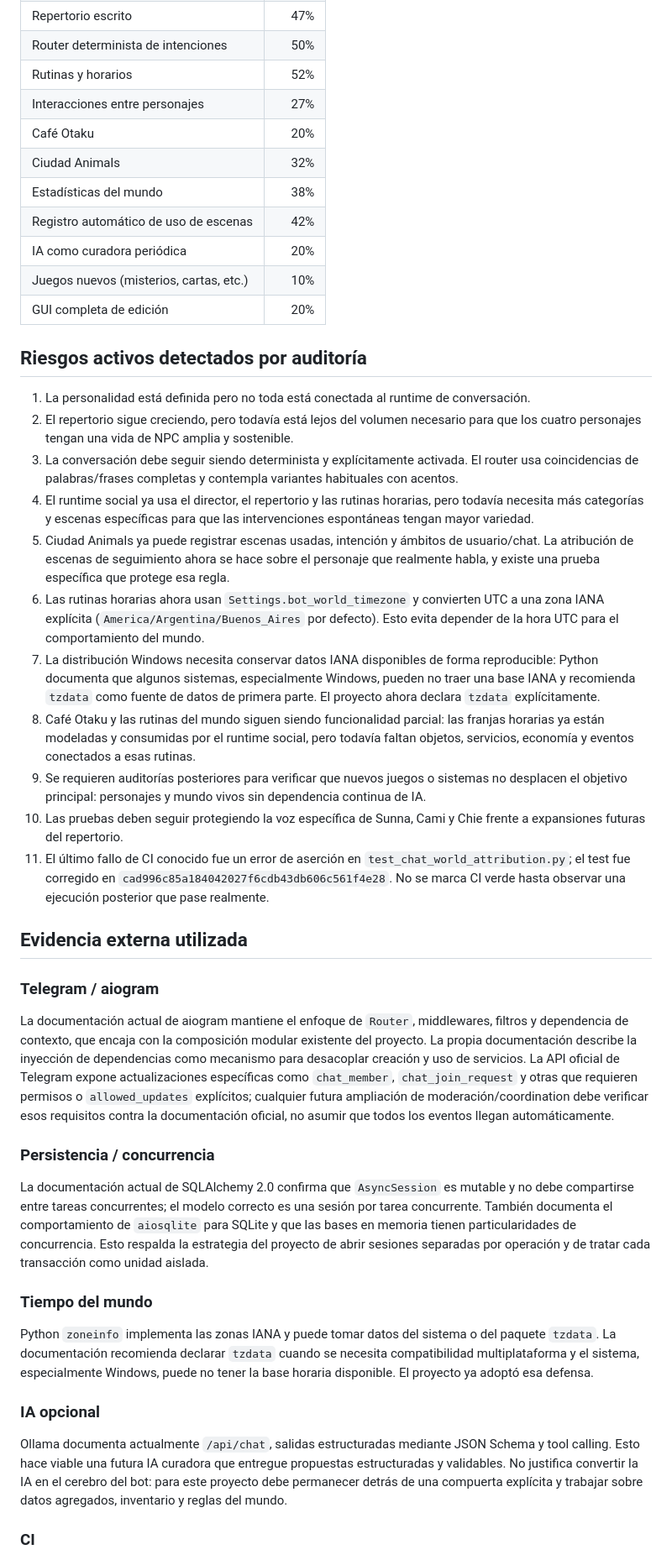
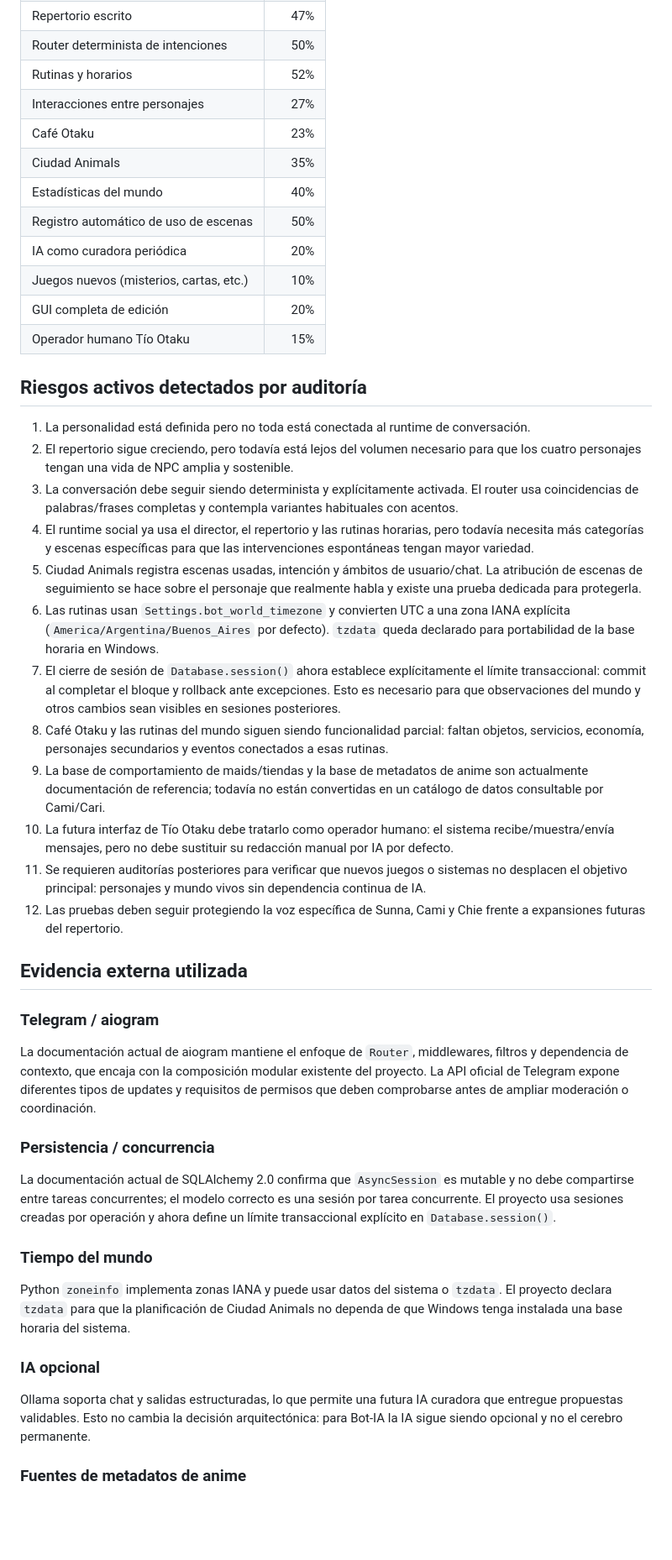
Before and after one commit to eltiootaku01-hue/bot-telegram, a Markdown page: docs/PROJECT_AUDIT.md, the part around one of its changes. Shown at 84% size. Rendered like a GitHub page; blank space fills up the shorter version.

Commit message:
Update audit with transactional fix and reference bases

```diff
--- a/docs/PROJECT_AUDIT.md
+++ b/docs/PROJECT_AUDIT.md
@@ -29,13 +29,14 @@ Este documento separa el estado técnico comprobable del avance hacia la visión
 | Router determinista de intenciones | 50% |
 | Rutinas y horarios | 52% |
 | Interacciones entre personajes | 27% |
-| Café Otaku | 20% |
-| Ciudad Animals | 32% |
-| Estadísticas del mundo | 38% |
-| Registro automático de uso de escenas | 42% |
+| Café Otaku | 23% |
+| Ciudad Animals | 35% |
+| Estadísticas del mundo | 40% |
+| Registro automático de uso de escenas | 50% |
 | IA como curadora periódica | 20% |
 | Juegos nuevos (misterios, cartas, etc.) | 10% |
 | GUI completa de edición | 20% |
+| Operador humano Tío Otaku | 15% |
 
 ## Riesgos activos detectados por auditoría
 
@@ -43,31 +44,32 @@ Este documento separa el estado técnico comprobable del avance hacia la visión
 2. El repertorio sigue creciendo, pero todavía está lejos del volumen necesario para que los cuatro personajes tengan una vida de NPC amplia y sostenible.
 3. La conversación debe seguir siendo determinista y explícitamente activada. El router usa coincidencias de palabras/frases completas y contempla variantes habituales con acentos.
 4. El runtime social ya usa el director, el repertorio y las rutinas horarias, pero todavía necesita más categorías y escenas específicas para que las intervenciones espontáneas tengan mayor variedad.
-5. Ciudad Animals ya puede registrar escenas usadas, intención y ámbitos de usuario/chat. La atribución de escenas de seguimiento ahora se hace sobre el personaje que realmente habla, y existe una prueba específica que protege esa regla.
-6. Las rutinas horarias ahora usan `Settings.bot_world_timezone` y convierten UTC a una zona IANA explícita (`America/Argentina/Buenos_Aires` por defecto). Esto evita depender de la hora UTC para el comportamiento del mundo.
-7. La distribución Windows necesita conservar datos IANA disponibles de forma reproducible: Python documenta que algunos sistemas, especialmente Windows, pueden no traer una base IANA y recomienda `tzdata` como fuente de datos de primera parte. El proyecto ahora declara `tzdata` explícitamente.
-8. Café Otaku y las rutinas del mundo siguen siendo funcionalidad parcial: las franjas horarias ya están modeladas y consumidas por el runtime social, pero todavía faltan objetos, servicios, economía y eventos conectados a esas rutinas.
-9. Se requieren auditorías posteriores para verificar que nuevos juegos o sistemas no desplacen el objetivo principal: personajes y mundo vivos sin dependencia continua de IA.
-10. Las pruebas deben seguir protegiendo la voz específica de Sunna, Cami y Chie frente a expansiones futuras del repertorio.
-11. El último fallo de CI conocido fue un error de aserción en `test_chat_world_attribution.py`; el test fue corregido en `cad996c85a184042027f6cdb43db606c561f4e28`. No se marca CI verde hasta observar una ejecución posterior que pase realmente.
+5. Ciudad Animals registra escenas usadas, intención y ámbitos de usuario/chat. La atribución de escenas de seguimiento se hace sobre el personaje que realmente habla y existe una prueba dedicada para protegerla.
+6. Las rutinas usan `Settings.bot_world_timezone` y convierten UTC a una zona IANA explícita (`America/Argentina/Buenos_Aires` por defecto). `tzdata` queda declarado para portabilidad de la base horaria en Windows.
+7. El cierre de sesión de `Database.session()` ahora establece explícitamente el límite transaccional: commit al completar el bloque y rollback ante excepciones. Esto es necesario para que observaciones del mundo y otros cambios sean visibles en sesiones posteriores.
+8. Café Otaku y las rutinas del mundo siguen siendo funcionalidad parcial: faltan objetos, servicios, economía, personajes secundarios y eventos conectados a esas rutinas.
+9. La base de comportamiento de maids/tiendas y la base de metadatos de anime son actualmente documentación de referencia; todavía no están convertidas en un catálogo de datos consultable por Cami/Cari.
+10. La futura interfaz de Tío Otaku debe tratarlo como operador humano: el sistema recibe/muestra/envía mensajes, pero no debe sustituir su redacción manual por IA por defecto.
+11. Se requieren auditorías posteriores para verificar que nuevos juegos o sistemas no desplacen el objetivo principal: personajes y mundo vivos sin dependencia continua de IA.
+12. Las pruebas deben seguir protegiendo la voz específica de Sunna, Cami y Chie frente a expansiones futuras del repertorio.
 
 ## Evidencia externa utilizada
 
 ### Telegram / aiogram
 
-La documentación actual de aiogram mantiene el enfoque de `Router`, middlewares, filtros y dependencia de contexto, que encaja con la composición modular existente del proyecto. La propia documentación describe la inyección de dependencias como mecanismo para desacoplar creación y uso de servicios. La API oficial de Telegram expone actualizaciones específicas como `chat_member`, `chat_join_request` y otras que requieren permisos o `allowed_updates` explícitos; cualquier futura ampliación de moderación/coordination debe verificar esos requisitos contra la documentación oficial, no asumir que todos los eventos llegan automáticamente.
+La documentación actual de aiogram mantiene el enfoque de `Router`, middlewares, filtros y dependencia de contexto, que encaja con la composición modular existente del proyecto. La API oficial de Telegram expone diferentes tipos de updates y requisitos de permisos que deben comprobarse antes de ampliar moderación o coordinación.
 
 ### Persistencia / concurrencia
 
-La documentación actual de SQLAlchemy 2.0 confirma que `AsyncSession` es mutable y no debe compartirse entre tareas concurrentes; el modelo correcto es una sesión por tarea concurrente. También documenta el comportamiento de `aiosqlite` para SQLite y que las bases en memoria tienen particularidades de concurrencia. Esto respalda la estrategia del proyecto de abrir sesiones separadas por operación y de tratar cada transacción como unidad aislada.
+La documentación actual de SQLAlchemy 2.0 confirma que `AsyncSession` es mutable y no debe compartirse entre tareas concurrentes; el modelo correcto es una sesión por tarea concurrente. El proyecto usa sesiones creadas por operación y ahora define un límite transaccional explícito en `Database.session()`.
 
 ### Tiempo del mundo
 
-Python `zoneinfo` implementa las zonas IANA y puede tomar datos del sistema o del paquete `tzdata`. La documentación recomienda declarar `tzdata` cuando se necesita compatibilidad multiplataforma y el sistema, especialmente Windows, puede no tener la base horaria disponible. El proyecto ya adoptó esa defensa.
+Python `zoneinfo` implementa zonas IANA y puede usar datos del sistema o `tzdata`. El proyecto declara `tzdata` para que la planificación de Ciudad Animals no dependa de que Windows tenga instalada una base horaria del sistema.
 
 ### IA opcional
 
-Ollama documenta actualmente `/api/chat`, salidas estructuradas mediante JSON Schema y tool calling. Esto hace viable una futura IA curadora que entregue propuestas estructuradas y validables. No justifica convertir la IA en el cerebro del bot: para este proyecto debe permanecer detrás de una compuerta explícita y trabajar sobre datos agregados, inventario y reglas del mundo.
+Ollama soporta chat y salidas estructuradas, lo que permite una futura IA curadora que entregue propuestas validables. Esto no cambia la decisión arquitectónica: para Bot-IA la IA sigue siendo opcional y no el cerebro permanente.
 
-### CI
+### Fuentes de metadatos de anime
 
```
Also changed, not shown: other parts of docs/PROJECT_AUDIT.md (+18 -20 lines).
